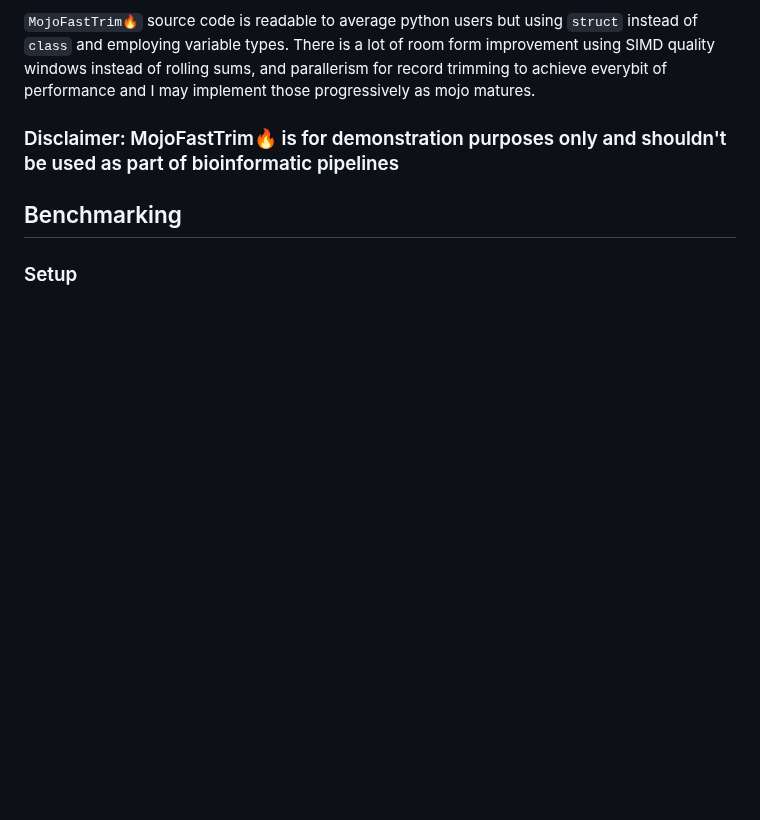
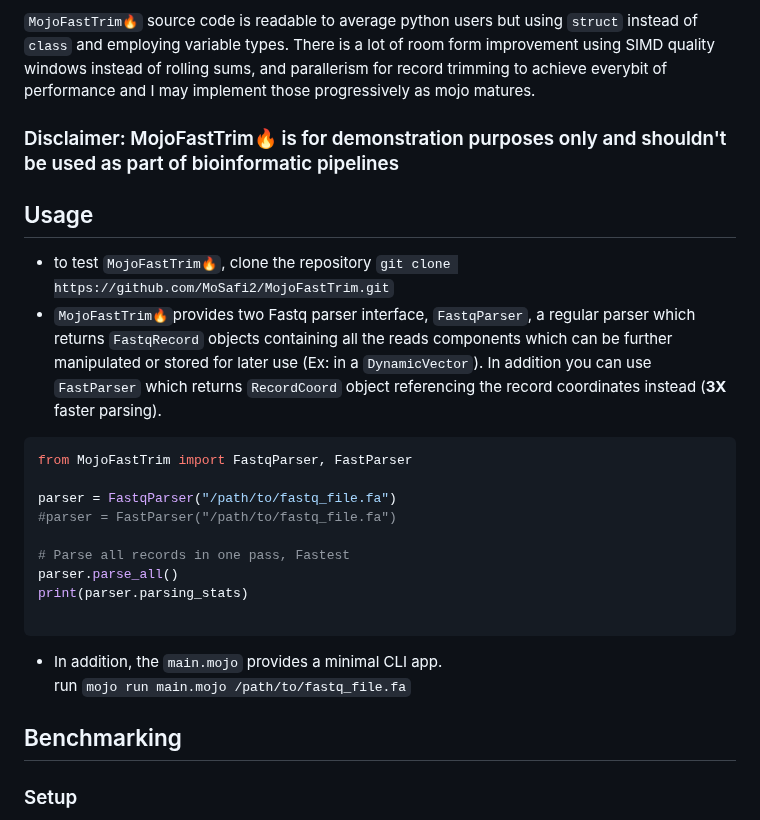
Before and after one commit to MoSafi2/BlazeSeq, a Markdown page: README.md, the part around the change. GitHub-like rendering; blank space fills up the shorter version.

Commit message:
modfied readme.md

````diff
--- a/README.md
+++ b/README.md
@@ -11,6 +11,26 @@
 ```MojoFastTrim🔥``` source code is readable to average python users but using ```struct``` instead of ```class``` and employing variable types. There is a lot of room form improvement using SIMD quality windows instead of rolling sums, and  parallerism for record trimming to achieve everybit of performance and I may implement those progressively as mojo matures. <br>
 
 ### Disclaimer: MojoFastTrim🔥 is for demonstration purposes only and shouldn't be used as part of bioinformatic pipelines
+
+## Usage
+
+* to test ```MojoFastTrim🔥```, clone the repository  ```git clone https://github.com/MoSafi2/MojoFastTrim.git```
+* ```MojoFastTrim🔥```provides two Fastq parser interface, `FastqParser`, a regular parser which returns `FastqRecord` objects containing all the reads components which can be further manipulated or stored for later use (Ex: in a `DynamicVector`). In addition you can use `FastParser` which returns `RecordCoord` object referencing the record coordinates instead (**3X** faster parsing).
+
+```python
+from MojoFastTrim import FastqParser, FastParser
+
+parser = FastqParser("/path/to/fastq_file.fa")
+#parser = FastParser("/path/to/fastq_file.fa")
+
+# Parse all records in one pass, Fastest
+parser.parse_all()
+print(parser.parsing_stats)
+
+```
+
+* In addition, the `main.mojo` provides a minimal CLI app.
+  run ```mojo run main.mojo /path/to/fastq_file.fa```
 
 ## Benchmarking
 
````
